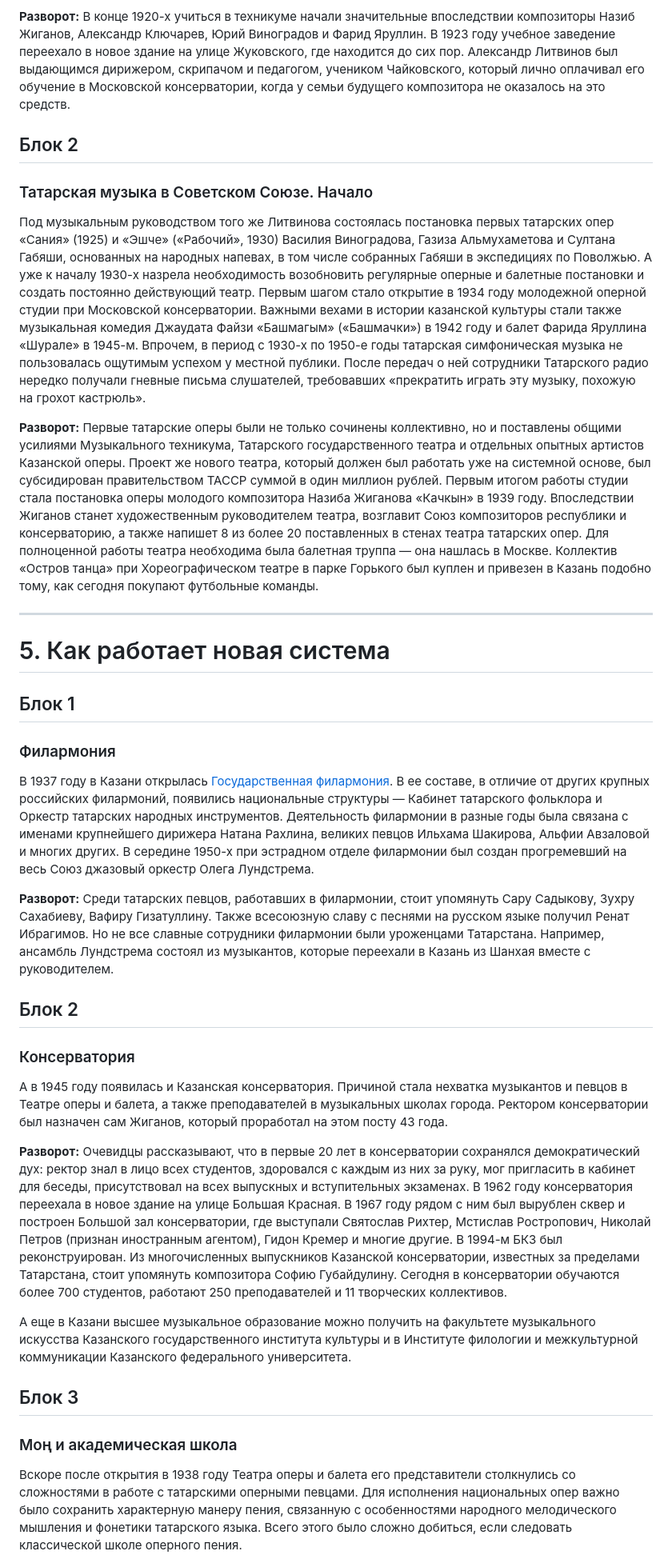
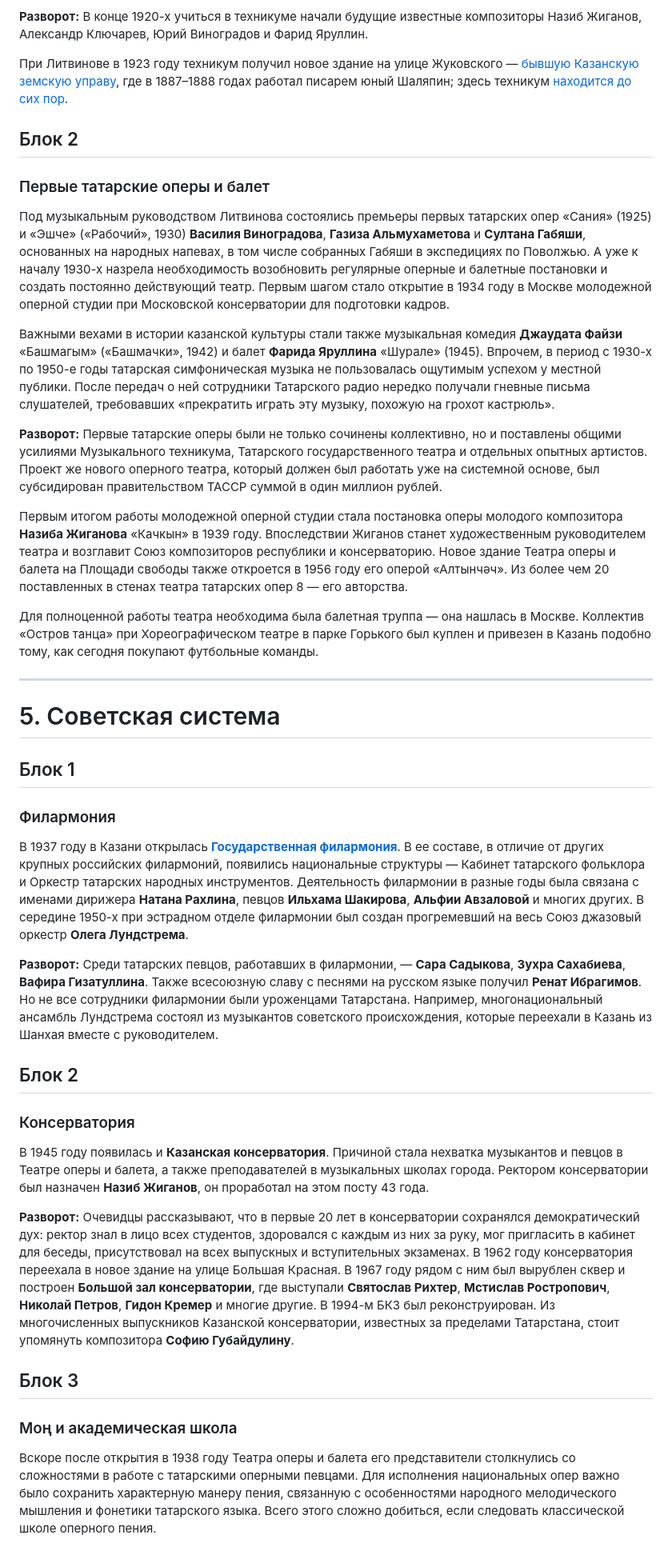
Before and after one commit to aidarkhusnutdinov/kazan-music-history, a Markdown page: text-draft.md, the part around one of its changes. Shown at 80% size. GitHub-like rendering.

```diff
--- a/text-draft.md
+++ b/text-draft.md
@@ -101,37 +101,42 @@
 
 **Разворот:**
-В конце 1920-х учиться в техникуме начали значительные впоследствии композиторы Назиб Жиганов, Александр Ключарев, Юрий Виноградов и Фарид Яруллин. В 1923 году учебное заведение переехало в новое здание на улице Жуковского, где находится до сих пор. Александр Литвинов был выдающимся дирижером, скрипачом и педагогом, учеником Чайковского, который лично оплачивал его обучение в Московской консерватории, когда у семьи будущего композитора не оказалось на это средств.
+В конце 1920-х учиться в техникуме начали будущие известные композиторы Назиб Жиганов, Александр Ключарев, Юрий Виноградов и Фарид Яруллин.
+
+При Литвинове в 1923 году техникум получил новое здание на улице Жуковского — [бывшую Казанскую земскую управу](https://tatarica.org/ru/razdely/obrazovanie/sredne-specialnoe-obrazovanie/kazanskij-muzykalnyj-kolledzh-imeni-ivauhadeeva), где в 1887–1888 годах работал писарем юный Шаляпин; здесь техникум [находится до сих пор](https://history-kazan.ru/kazan-vchera-segodnya-zavtra/istoriya-v-litsakh/18022-aleksandr-litvinov-dirizher-pedagog-skripach).
 
 ## Блок 2
-### Татарская музыка в Советском Союзе. Начало
-Под музыкальным руководством того же Литвинова состоялась постановка первых татарских опер «Сания» (1925) и «Эшче» («Рабочий», 1930) Василия Виноградова, Газиза Альмухаметова и Султана Габяши, основанных на народных напевах, в том числе собранных Габяши в экспедициях по Поволжью. А уже к началу 1930-х назрела необходимость возобновить регулярные оперные и балетные постановки и создать постоянно действующий театр. Первым шагом стало открытие в 1934 году молодежной оперной студии при Московской консерватории. Важными вехами в истории казанской культуры стали также музыкальная комедия Джаудата Файзи «Башмагым» («Башмачки») в 1942 году и балет Фарида Яруллина «Шурале» в 1945-м. Впрочем, в период с 1930-х по 1950-е годы татарская симфоническая музыка не пользовалась ощутимым успехом у местной публики. После передач о ней сотрудники Татарского радио нередко получали гневные письма слушателей, требовавших «прекратить играть эту музыку, похожую на грохот кастрюль».
+### Первые татарские оперы и балет
+Под музыкальным руководством Литвинова состоялись премьеры первых татарских опер «Сания» (1925) и «Эшче» («Рабочий», 1930) **Василия Виноградова**, **Газиза Альмухаметова** и **Султана Габяши**, основанных на народных напевах, в том числе собранных Габяши в экспедициях по Поволжью. А уже к началу 1930-х назрела необходимость возобновить регулярные оперные и балетные постановки и создать постоянно действующий театр. Первым шагом стало открытие в 1934 году в Москве молодежной оперной студии при Московской консерватории для подготовки кадров.
+
+Важными вехами в истории казанской культуры стали также музыкальная комедия **Джаудата Файзи** «Башмагым» («Башмачки», 1942) и балет **Фарида Яруллина** «Шурале» (1945). Впрочем, в период с 1930-х по 1950-е годы татарская симфоническая музыка не пользовалась ощутимым успехом у местной публики. После передач о ней сотрудники Татарского радио нередко получали гневные письма слушателей, требовавших «прекратить играть эту музыку, похожую на грохот кастрюль».
 
 **Разворот:**
-Первые татарские оперы были не только сочинены коллективно, но и поставлены общими усилиями Музыкального техникума, Татарского государственного театра и отдельных опытных артистов Казанской оперы. Проект же нового театра, который должен был работать уже на системной основе, был субсидирован правительством ТАССР суммой в один миллион рублей. Первым итогом работы студии стала постановка оперы молодого композитора Назиба Жиганова «Качкын» в 1939 году. Впоследствии Жиганов станет художественным руководителем театра, возглавит Союз композиторов республики и консерваторию, а также напишет 8 из более 20 поставленных в стенах театра татарских опер. Для полноценной работы театра необходима была балетная труппа — она нашлась в Москве. Коллектив «Остров танца» при Хореографическом театре в парке Горького был куплен и привезен в Казань подобно тому, как сегодня покупают футбольные команды.
+Первые татарские оперы были не только сочинены коллективно, но и поставлены общими усилиями Музыкального техникума, Татарского государственного театра и отдельных опытных артистов. Проект же нового оперного театра, который должен был работать уже на системной основе, был субсидирован правительством ТАССР суммой в один миллион рублей.
+
+Первым итогом работы молодежной оперной студии стала постановка оперы молодого композитора **Назиба Жиганова** «Качкын» в 1939 году. Впоследствии Жиганов станет художественным руководителем театра и возглавит Союз композиторов республики и консерваторию. Новое здание Театра оперы и балета на Площади свободы также откроется в 1956 году его оперой «Алтынчәч». Из более чем 20 поставленных в стенах театра татарских опер 8 — его авторства.
+
+Для полноценной работы театра необходима была балетная труппа — она нашлась в Москве. Коллектив «Остров танца» при Хореографическом театре в парке Горького был куплен и привезен в Казань подобно тому, как сегодня покупают футбольные команды.
 
 ---
 
-# 5. Как работает новая система
+# 5. Советская система
 
 ## Блок 1
 ### Филармония
-В 1937 году в Казани открылась [Государственная филармония](https://tatfil.ru/). В ее составе, в отличие от других крупных российских филармоний, появились национальные структуры — Кабинет татарского фольклора и Оркестр татарских народных инструментов. Деятельность филармонии в разные годы была связана с именами крупнейшего дирижера Натана Рахлина, великих певцов Ильхама Шакирова, Альфии Авзаловой и многих других. В середине 1950-х при эстрадном отделе филармонии был создан прогремевший на весь Союз джазовый оркестр Олега Лундстрема.
+В 1937 году в Казани открылась [**Государственная филармония**](https://tatfil.ru/). В ее составе, в отличие от других крупных российских филармоний, появились национальные структуры — Кабинет татарского фольклора и Оркестр татарских народных инструментов. Деятельность филармонии в разные годы была связана с именами дирижера **Натана Рахлина**, певцов **Ильхама Шакирова**, **Альфии Авзаловой** и многих других. В середине 1950-х при эстрадном отделе филармонии был создан прогремевший на весь Союз джазовый оркестр **Олега Лундстрема**.
 
 **Разворот:**
-Среди татарских певцов, работавших в филармонии, стоит упомянуть Сару Садыкову, Зухру Сахабиеву, Вафиру Гизатуллину. Также всесоюзную славу с песнями на русском языке получил Ренат Ибрагимов. Но не все славные сотрудники филармонии были уроженцами Татарстана. Например, ансамбль Лундстрема состоял из музыкантов, которые переехали в Казань из Шанхая вместе с руководителем.
+Среди татарских певцов, работавших в филармонии, — **Сара Садыкова**, **Зухра Сахабиева**, **Вафира Гизатуллина**. Также всесоюзную славу с песнями на русском языке получил **Ренат Ибрагимов**. Но не все сотрудники филармонии были уроженцами Татарстана. Например, многонациональный ансамбль Лундстрема состоял из музыкантов советского происхождения, которые переехали в Казань из Шанхая вместе с руководителем.
 
 ## Блок 2
 ### Консерватория
-
-А в 1945 году появилась и Казанская консерватория. Причиной стала нехватка музыкантов и певцов в Театре оперы и балета, а также преподавателей в музыкальных школах города. Ректором консерватории был назначен сам Жиганов, который проработал на этом посту 43 года.
+В 1945 году появилась и **Казанская консерватория**. Причиной стала нехватка музыкантов и певцов в Театре оперы и балета, а также преподавателей в музыкальных школах города. Ректором консерватории был назначен **Назиб Жиганов**, он проработал на этом посту 43 года.
 
 **Разворот:**
-Очевидцы рассказывают, что в первые 20 лет в консерватории сохранялся демократический дух: ректор знал в лицо всех студентов, здоровался с каждым из них за руку, мог пригласить в кабинет для беседы, присутствовал на всех выпускных и вступительных экзаменах. В 1962 году консерватория переехала в новое здание на улице Большая Красная. В 1967 году рядом с ним был вырублен сквер и построен Большой зал консерватории, где выступали Святослав Рихтер, Мстислав Ростропович, Николай Петров (признан иностранным агентом), Гидон Кремер и многие другие. В 1994-м БКЗ был реконструирован. Из многочисленных выпускников Казанской консерватории, известных за пределами Татарстана, стоит упомянуть композитора Софию Губайдулину. Сегодня в консерватории обучаются более 700 студентов, работают 250 преподавателей и 11 творческих коллективов.
-
-А еще в Казани высшее музыкальное образование можно получить на факультете музыкального искусства Казанского государственного института культуры и в Институте филологии и межкультурной коммуникации Казанского федерального университета.
+Очевидцы рассказывают, что в первые 20 лет в консерватории сохранялся демократический дух: ректор знал в лицо всех студентов, здоровался с каждым из них за руку, мог пригласить в кабинет для беседы, присутствовал на всех выпускных и вступительных экзаменах. В 1962 году консерватория переехала в новое здание на улице Большая Красная. В 1967 году рядом с ним был вырублен сквер и построен **Большой зал консерватории**, где выступали **Святослав Рихтер**, **Мстислав Ростропович**, **Николай Петров**, **Гидон Кремер** и многие другие. В 1994-м БКЗ был реконструирован. Из многочисленных выпускников Казанской консерватории, известных за пределами Татарстана, стоит упомянуть композитора **Софию Губайдулину**.
 
 ## Блок 3
 ### Моң и академическая школа
-Вскоре после открытия в 1938 году Театра оперы и балета его представители столкнулись со сложностями в работе с татарскими оперными певцами. Для исполнения национальных опер важно было сохранить характерную манеру пения, связанную с особенностями народного мелодического мышления и фонетики татарского языка. Всего этого было сложно добиться, если следовать классической школе оперного пения.
+Вскоре после открытия в 1938 году Театра оперы и балета его представители столкнулись со сложностями в работе с татарскими оперными певцами. Для исполнения национальных опер важно было сохранить характерную манеру пения, связанную с особенностями народного мелодического мышления и фонетики татарского языка. Всего этого сложно добиться, если следовать классической школе оперного пения.
 
 **Разворот:**
```
Also changed, not shown: other parts of text-draft.md (+56 -61 lines).
